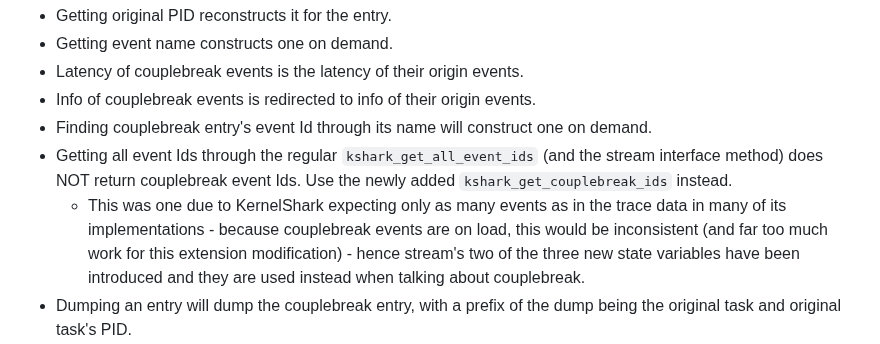
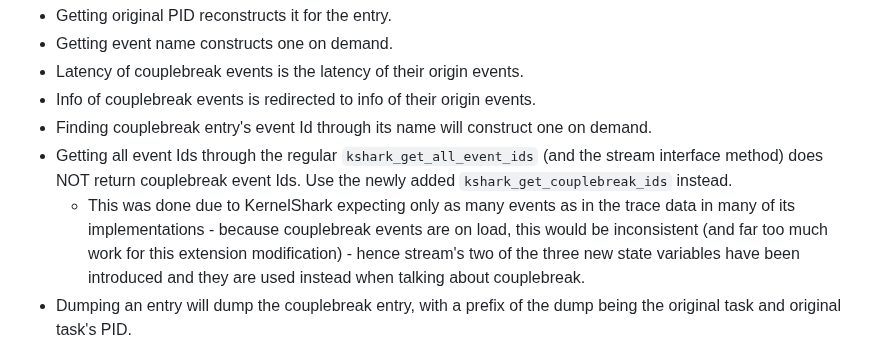
Before and after one commit to DJSeb/kernel-shark-sebanek-gh-mirror, a Markdown page: KS_fork/Modifications/couplebreak.md, the part around the change. GitHub-like rendering.

Commit message:
Typo fix

```diff
--- a/KS_fork/Modifications/couplebreak.md
+++ b/KS_fork/Modifications/couplebreak.md
@@ -129,7 +129,7 @@ events as follows:
 - Finding couplebreak entry's event Id through its name will construct one on demand.
 - Getting all event Ids through the regular `kshark_get_all_event_ids` (and the stream interface method)
   does NOT return couplebreak event Ids. Use the newly added `kshark_get_couplebreak_ids` instead.
-  - This was one due to KernelShark expecting only as many events as in the trace data in many of its implementations -
+  - This was done due to KernelShark expecting only as many events as in the trace data in many of its implementations -
     because couplebreak events are on load, this would be inconsistent (and far too much work for this
     extension modification) - hence stream's two of the three new state variables have been introduced and they are used
     instead when talking about couplebreak.
```
